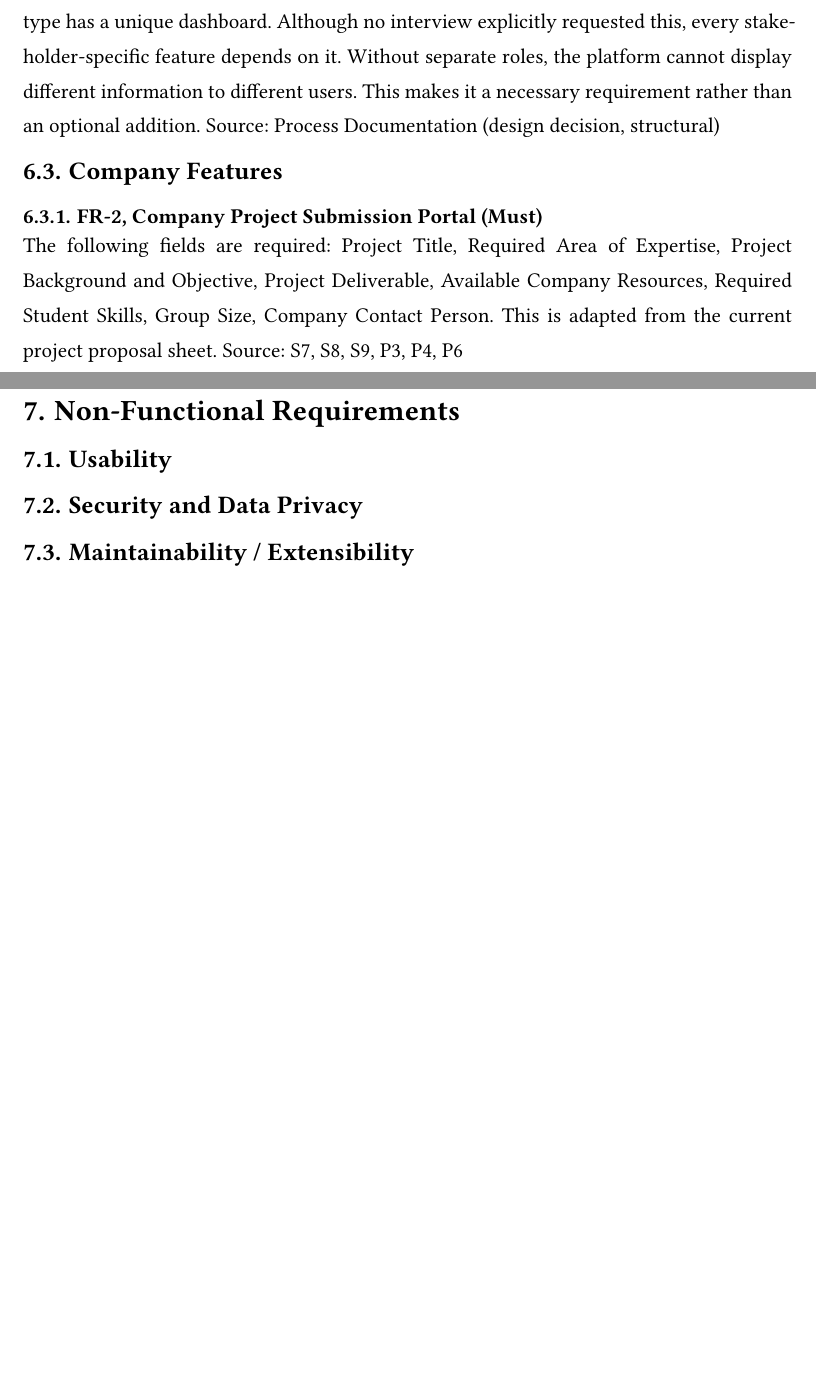
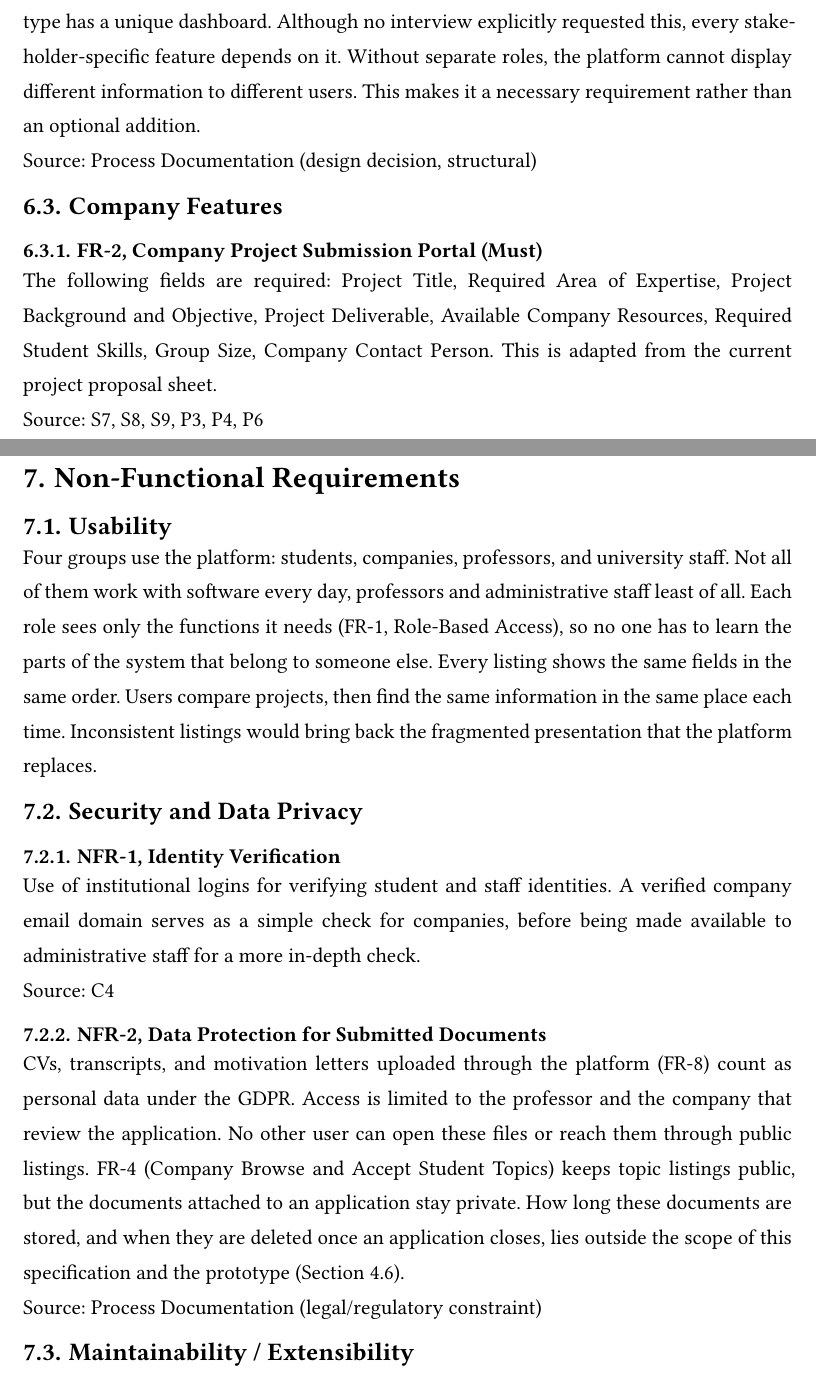
Before and after one commit to nan1220/Collaboration_Platform, a Typst document (Platform_SRS_file/Report.typ): two parts of pages 20 and 23 of 28 before the commit and two parts of pages 20 and 24 of 29 after it, joined at a grey line, cut so that both start at the same text, the shorter picture padded with empty space. The pictures show the PDF file Platform_SRS_file/Report.pdf that the author committed with the source.

Commit message:
7 NFR without 7.3

```diff
--- a/Platform_SRS_file/Report.typ
+++ b/Platform_SRS_file/Report.typ
@@ -688,7 +688,7 @@ Transferability (Section 4.5) is noted for each requirement, but it does not inf
 
 == Access Features
 === FR-1, Role-Based Access (Must)
-There are four different login/user types: Student, Company, Professor, and Staff. Each type has a unique dashboard. Although no interview explicitly requested this, every stakeholder-specific feature depends on it. Without separate roles, the platform cannot display different information to different users. This makes it a necessary requirement rather than an optional addition.
+There are four different login/user types: Student, Company, Professor, and Staff. Each type has a unique dashboard. Although no interview explicitly requested this, every stakeholder-specific feature depends on it. Without separate roles, the platform cannot display different information to different users. This makes it a necessary requirement rather than an optional addition.\
 Source: Process Documentation (design decision, structural)
 
 
@@ -696,15 +696,15 @@ Source: Process Documentation (design decision, structural)
 == Company Features
 
 === FR-2, Company Project Submission Portal (Must)
-The following fields are required: Project Title, Required Area of Expertise, Project Background and Objective, Project Deliverable, Available Company Resources, Required Student Skills, Group Size, Company Contact Person. This is adapted from the current project proposal sheet.
+The following fields are required: Project Title, Required Area of Expertise, Project Background and Objective, Project Deliverable, Available Company Resources, Required Student Skills, Group Size, Company Contact Person. This is adapted from the current project proposal sheet. \
 Source: S7, S8, S9, P3, P4, P6
 
 === FR-3, Submission Review and Approval (Should)
-New project submissions will be marked as 'pending'. Staff will approve them before professors can see them.
+New project submissions will be marked as 'pending'. Staff will approve them before professors can see them.  \
 Source: Process Documentation
 
 === FR-4, Company Browse Student Topics (Must)
-Companies can browse topics submitted by students
+Companies can browse topics submitted by students\
 Source: C5
 
 
@@ -713,54 +713,54 @@ Source: C5
 
 == Professor Features
 === FR-5, Professor Profiles and Expertise Matching (Should)
-Professor profiles will display their chair and area of expertise, sourced from institution logins. When logged in, professors will see project entries matched to their expertise.
+Professor profiles will display their chair and area of expertise, sourced from institution logins. When logged in, professors will see project entries matched to their expertise.  \
 Source: P3, P4, U1, U2
 === FR-6, Professor Supervision Take-on (Must)
-To accept a project submitted by a company, the professor must provide chair contact information, application deadlines, and required documents. Once submitted, the project will be visible to students.
+To accept a project submitted by a company, the professor must provide chair contact information, application deadlines, and required documents. Once submitted, the project will be visible to students.  \
 Source: Process Documentation
 === FR-7, Direct Project Submission (Should)
-When a professor and a company agree directly on a project study, the professor will submit it with the required fields filled in for students to apply.
+When a professor and a company agree directly on a project study, the professor will submit it with the required fields filled in for students to apply. \
 Source: Process Documentation
 
 == Student Features
 
 === FR-8, Student Project Submission Portal (Must)
-The mandatory fields include: Areas of Expertise, Research Interests, Skills, Previous Projects, Availability, and Contact Information.
+The mandatory fields include: Areas of Expertise, Research Interests, Skills, Previous Projects, Availability, and Contact Information.  \
 Source: C2, C4, C5, S12
 === FR-9, Student Profiles (Should)
-Student profiles will list their program or degree, sourced from institution logins. This will help match students with teams and allow professors and companies to filter students by their program.
+Student profiles will list their program or degree, sourced from institution logins. This will help match students with teams and allow professors and companies to filter students by their program.  \
 Source: Team Decision
 === FR-10, Student Team Matching (Could)
-A student can set their profile status to 'seeking teammates' and include a short message and contact information. Profiles can be filtered by this status.
+A student can set their profile status to 'seeking teammates' and include a short message and contact information. Profiles can be filtered by this status.  \
 Source: S10
 === FR-11, Student Browse Available Projects and Apply (Must)
-Students can view available projects with complete information, including company details, expertise required, application deadlines, skills needed, and contact person. They can also apply for a given entry by submitting the required documents.
+Students can view available projects with complete information, including company details, expertise required, application deadlines, skills needed, and contact person. They can also apply for a given entry by submitting the required documents.\
 Source: S6, S7, S8, S9
 === FR-12, Application Status Visibility (Should)
-Students will see a simple accepted/rejected status for each application.
+Students will see a simple accepted/rejected status for each application.  \
 Source: S1
 
 
 == General Features
 === FR-13, Status-Change Notifications (Should)
-Automated notifications, such as emails, will be sent when an application's status changes or when a listing closes.
+Automated notifications, such as emails, will be sent when an application's status changes or when a listing closes.\
 Source: S8, U1, U2
 === FR-14, Lightweight Progress Check-in (Could)
-A simple check-in mechanism will allow interaction between students and supervisors during the project.
+A simple check-in mechanism will allow interaction between students and supervisors during the project.  \
 Source: P4
 === FR-15, Dual Approval (Professor + Company) (Could)
-A student's application will require approval from both the professor and the company before it is finalized. At TUM Campus Heilbronn, the selection of students is currently handled solely by the university, with no formal role for companies in reviewing individual applicants. This proposed change aims to give companies input on who joins their projects, which could lead to higher satisfaction with the outcomes. However, this change may slow down the process and add a coordination step between professors and companies, which are recognized costs of the benefit.
+A student's application will require approval from both the professor and the company before it is finalized. At TUM Campus Heilbronn, the selection of students is currently handled solely by the university, with no formal role for companies in reviewing individual applicants. This proposed change aims to give companies input on who joins their projects, which could lead to higher satisfaction with the outcomes. However, this change may slow down the process and add a coordination step between professors and companies, which are recognized costs of the benefit.  \
 Source: Team Decision
 === FR-16, Manual Multi-Offer Decision (Should)
-If a student is accepted to multiple projects, they will manually confirm one and withdraw from the others. This follows from FR-13 and FR-16: once the application statuses are real, a student accepting two projects simultaneously is a situation the platform must manage.
+If a student is accepted to multiple projects, they will manually confirm one and withdraw from the others. This follows from FR-13 and FR-16: once the application statuses are real, a student accepting two projects simultaneously is a situation the platform must manage.  \
 Source: Process Documentation
 
 == Administrative Staff Features
 === FR-17, Staff Master Dashboard (Should)
-Staff will be able to view all project studies across every status: pending, approved, not yet supervised, ongoing, and filled.
+Staff will be able to view all project studies across every status: pending, approved, not yet supervised, ongoing, and filled.  \
 Source: U1, U2
 === FR-18, Filter Incoming Submissions (Should)
-Staff will have the ability to filter and search incoming company submissions during reviews. The volume of submissions will scale with FR-3. Filtering will ensure that manual reviews do not become bottlenecks.
+Staff will have the ability to filter and search incoming company submissions during reviews. The volume of submissions will scale with FR-3. Filtering will ensure that manual reviews do not become bottlenecks.  \
 Source: Process Documentation
 
 
@@ -784,7 +784,18 @@ Source: Process Documentation
 #pagebreak()
 = Non-Functional Requirements
 == Usability
+Four groups use the platform: students, companies, professors, and university staff. Not all of them work with software every day, professors and administrative staff least of all. Each role sees only the functions it needs (FR-1, Role-Based Access), so no one has to learn the parts of the system that belong to someone else. Every listing shows the same fields in the same order. Users compare projects, then find the same information in the same place each time. Inconsistent listings would bring back the fragmented presentation that the platform replaces.
+
 == Security and Data Privacy
+=== NFR-1, Identity Verification
+Use of institutional logins for verifying student and staff identities. A verified company email domain serves as a simple check for companies, before being made available to administrative staff for a more in-depth check.\
+Source: C4
+=== NFR-2, Data Protection for Submitted Documents
+CVs, transcripts, and motivation letters uploaded through the platform (FR-8) count as personal data under the GDPR. Access is limited to the professor and the company that review the application. No other user can open these files or reach them through public listings. FR-4 (Company Browse and Accept Student Topics) keeps topic listings public, but the documents attached to an application stay private. How long these documents are stored, and when they are deleted once an application closes, lies outside the scope of this specification and the prototype (Section 4.6). \
+Source: Process Documentation (legal/regulatory constraint)
+
+
+
 == Maintainability / Extensibility
 
 
```
Also changed, not shown: Platform_SRS_file/Report.pdf.
